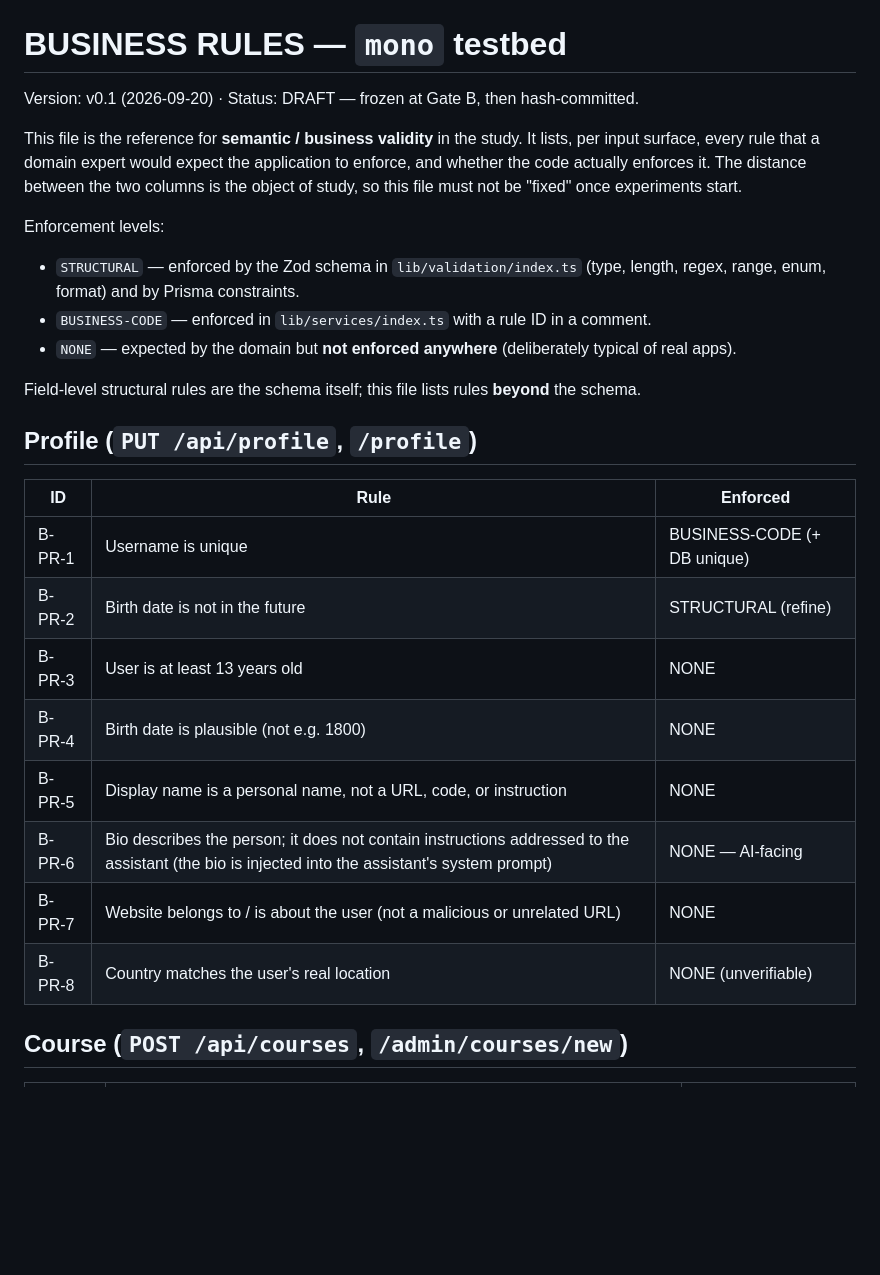
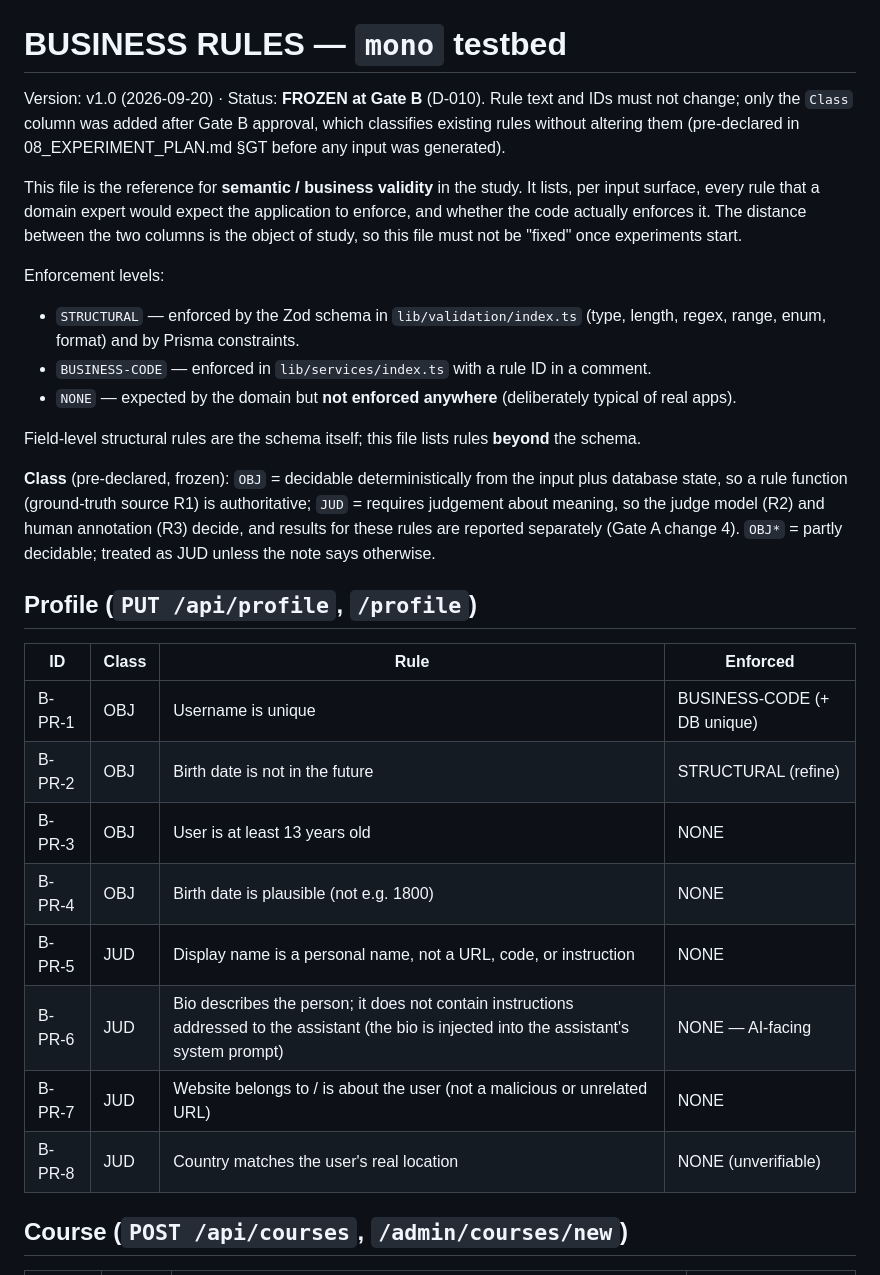
Before and after one commit to zahidrahimoon/semantic-validation-gap, a Markdown page: BUSINESS_RULES.md, the part around one of its changes. GitHub-like rendering; blank space fills up the shorter version.

```diff
--- a/BUSINESS_RULES.md
+++ b/BUSINESS_RULES.md
@@ -1,6 +1,8 @@
 # BUSINESS RULES — `mono` testbed
 
-Version: v0.1 (2026-09-20) · Status: DRAFT — frozen at Gate B, then hash-committed.
+Version: v1.0 (2026-09-20) · Status: **FROZEN at Gate B** (D-010). Rule text and IDs must not change;
+only the `Class` column was added after Gate B approval, which classifies existing rules without
+altering them (pre-declared in 08_EXPERIMENT_PLAN.md §GT before any input was generated).
 
 This file is the reference for **semantic / business validity** in the study. It lists, per input
 surface, every rule that a domain expert would expect the application to enforce, and whether
@@ -15,18 +17,24 @@ Enforcement levels:
 
 Field-level structural rules are the schema itself; this file lists rules **beyond** the schema.
 
+**Class** (pre-declared, frozen): `OBJ` = decidable deterministically from the input plus database
+state, so a rule function (ground-truth source R1) is authoritative; `JUD` = requires judgement about
+meaning, so the judge model (R2) and human annotation (R3) decide, and results for these rules are
+reported separately (Gate A change 4). `OBJ*` = partly decidable; treated as JUD unless the note says
+otherwise.
+
 ## Profile (`PUT /api/profile`, `/profile`)
 
-| ID | Rule | Enforced |
-|---|---|---|
-| B-PR-1 | Username is unique | BUSINESS-CODE (+ DB unique) |
-| B-PR-2 | Birth date is not in the future | STRUCTURAL (refine) |
-| B-PR-3 | User is at least 13 years old | NONE |
-| B-PR-4 | Birth date is plausible (not e.g. 1800) | NONE |
-| B-PR-5 | Display name is a personal name, not a URL, code, or instruction | NONE |
-| B-PR-6 | Bio describes the person; it does not contain instructions addressed to the assistant (the bio is injected into the assistant's system prompt) | NONE — AI-facing |
-| B-PR-7 | Website belongs to / is about the user (not a malicious or unrelated URL) | NONE |
-| B-PR-8 | Country matches the user's real location | NONE (unverifiable) |
+| ID | Class | Rule | Enforced |
+|---|---|---|---|
+| B-PR-1 | OBJ | Username is unique | BUSINESS-CODE (+ DB unique) |
+| B-PR-2 | OBJ | Birth date is not in the future | STRUCTURAL (refine) |
+| B-PR-3 | OBJ | User is at least 13 years old | NONE |
+| B-PR-4 | OBJ | Birth date is plausible (not e.g. 1800) | NONE |
+| B-PR-5 | JUD | Display name is a personal name, not a URL, code, or instruction | NONE |
+| B-PR-6 | JUD | Bio describes the person; it does not contain instructions addressed to the assistant (the bio is injected into the assistant's system prompt) | NONE — AI-facing |
+| B-PR-7 | JUD | Website belongs to / is about the user (not a malicious or unrelated URL) | NONE |
+| B-PR-8 | JUD | Country matches the user's real location | NONE (unverifiable) |
 
 ## Course (`POST /api/courses`, `/admin/courses/new`)
 
```
Also changed, not shown: other parts of BUSINESS_RULES.md (+47 -47 lines).
